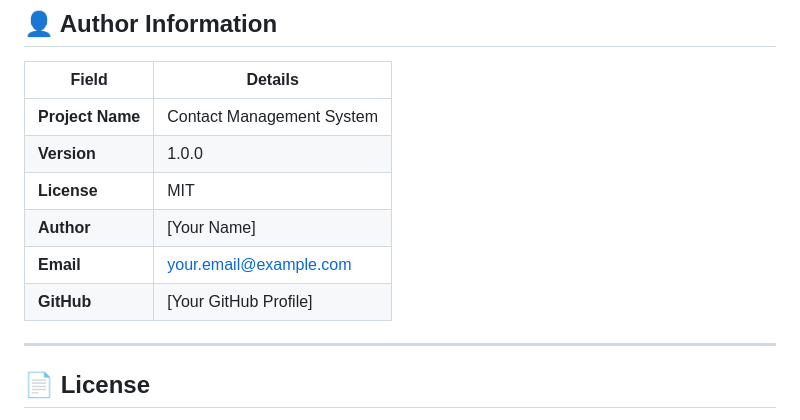
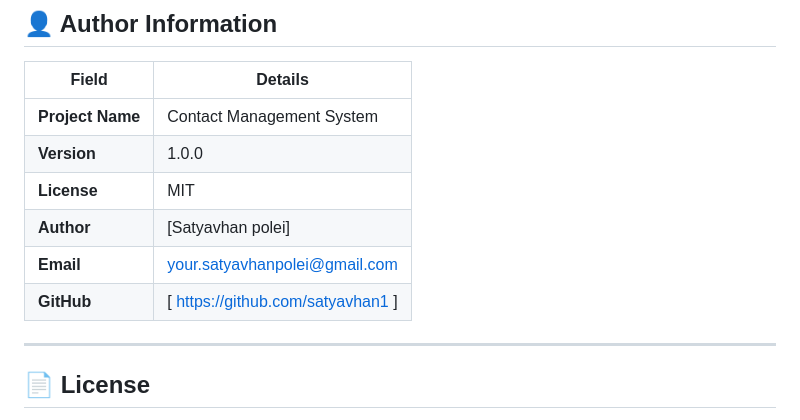
Before and after one commit to satyavhan1/contact-management-system, a Markdown page: README.md, the part around the change. Rendered like a GitHub page.

Commit message:
updated author information

```diff
--- a/README.md
+++ b/README.md
@@ -264,9 +264,9 @@ CREATE TABLE contacts (
 | **Project Name** | Contact Management System |
 | **Version** | 1.0.0 |
 | **License** | MIT |
-| **Author** | [Your Name] |
-| **Email** | your.email@example.com |
-| **GitHub** | [Your GitHub Profile] |
+| **Author** | [Satyavhan polei] |
+| **Email** | your.satyavhanpolei@gmail.com  |
+| **GitHub** | [ https://github.com/satyavhan1 ] |
 
 ---
 
```
